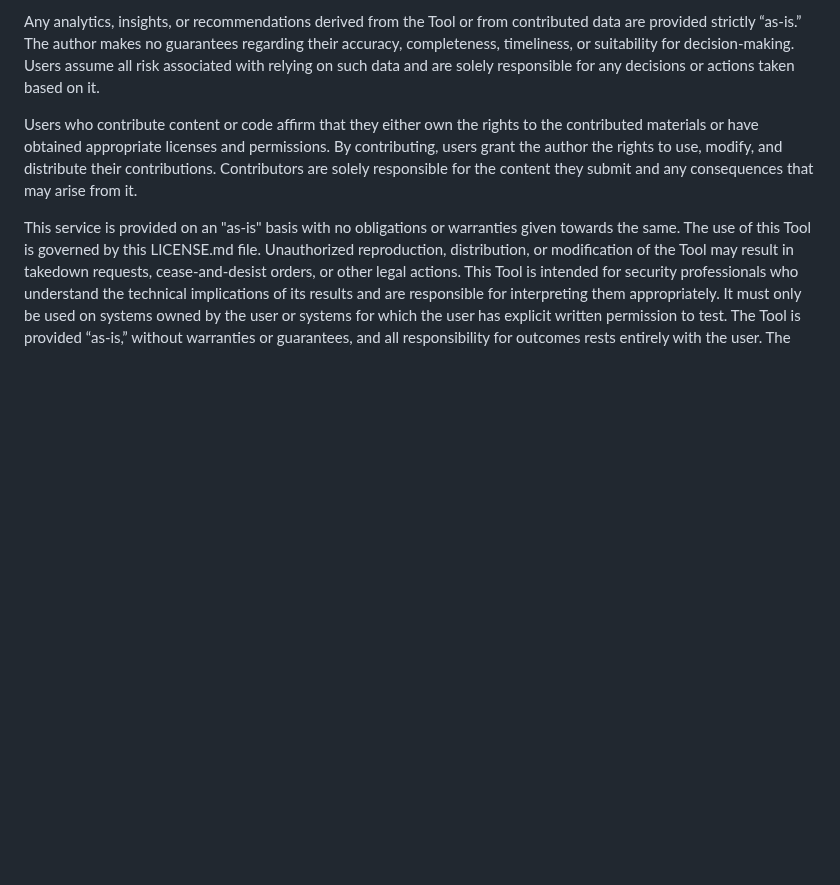
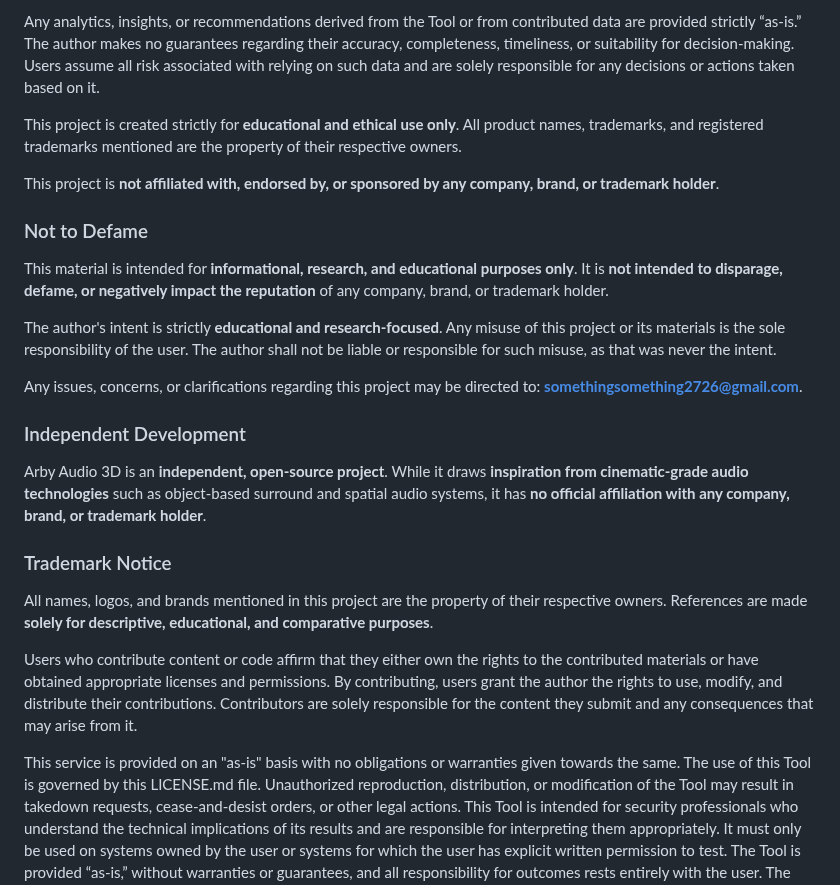
Before and after one commit to space-contributes/arby-audio_3d, a Markdown page: LICENSE.md, the part around the change. Drawn GitHub-style; blank space fills up the shorter version.

```diff
--- a/LICENSE.md
+++ b/LICENSE.md
@@ -63,6 +63,26 @@ The Service and the author disclaim any liability for security breaches, vulnera
 
 Any analytics, insights, or recommendations derived from the Tool or from contributed data are provided strictly “as-is.” The author makes no guarantees regarding their accuracy, completeness, timeliness, or suitability for decision-making. Users assume all risk associated with relying on such data and are solely responsible for any decisions or actions taken based on it.
 
+
+This project is created strictly for **educational and ethical use only**. All product names, trademarks, and registered trademarks mentioned are the property of their respective owners.
+
+This project is **not affiliated with, endorsed by, or sponsored by any company, brand, or trademark holder**.
+
+### Not to Defame
+
+This material is intended for **informational, research, and educational purposes only**. It is **not intended to disparage, defame, or negatively impact the reputation** of any company, brand, or trademark holder.
+
+The author's intent is strictly **educational and research-focused**. Any misuse of this project or its materials is the sole responsibility of the user. The author shall not be liable or responsible for such misuse, as that was never the intent.
+
+Any issues, concerns, or clarifications regarding this project may be directed to: **[somethingsomething2726@gmail.com](mailto:somethingsomething2726@gmail.com)**.
+
+### Independent Development
+
+Arby Audio 3D is an **independent, open-source project**. While it draws **inspiration from cinematic-grade audio technologies** such as object-based surround and spatial audio systems, it has **no official affiliation with any company, brand, or trademark holder**.
+
+### Trademark Notice
+
+All names, logos, and brands mentioned in this project are the property of their respective owners. References are made **solely for descriptive, educational, and comparative purposes**.
 
 Users who contribute content or code affirm that they either own the rights to the contributed materials or have obtained appropriate licenses and permissions. By contributing, users grant the author the rights to use, modify, and distribute their contributions. Contributors are solely responsible for the content they submit and any consequences that may arise from it.
 
```
